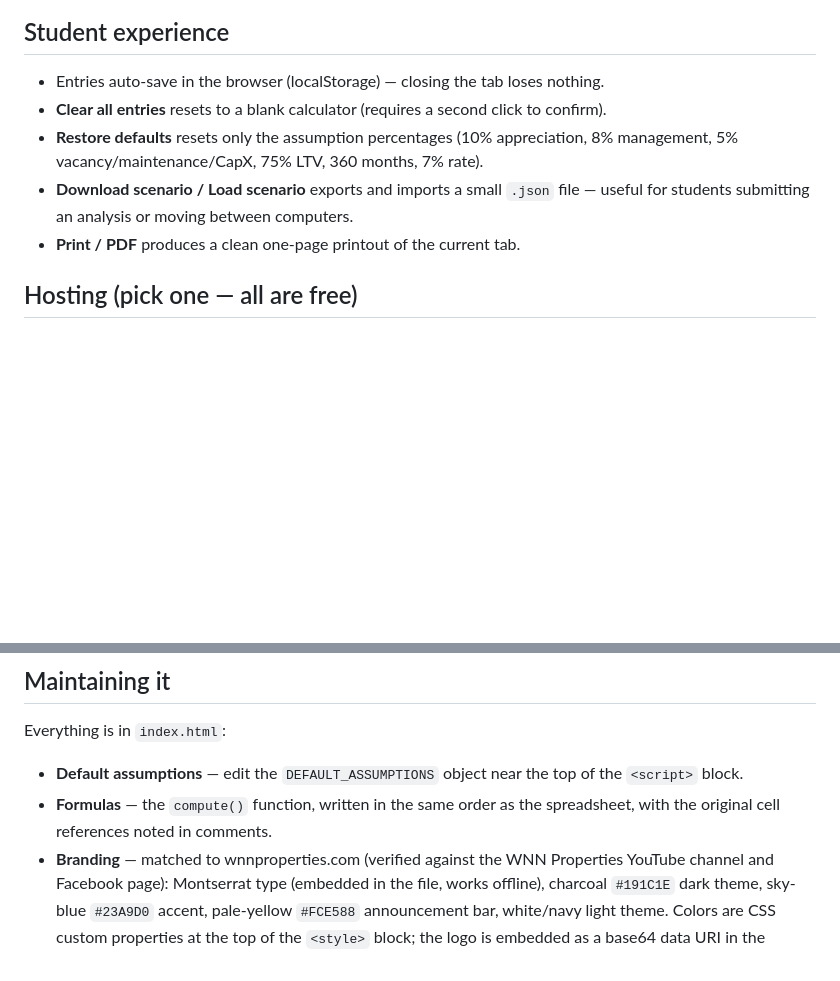
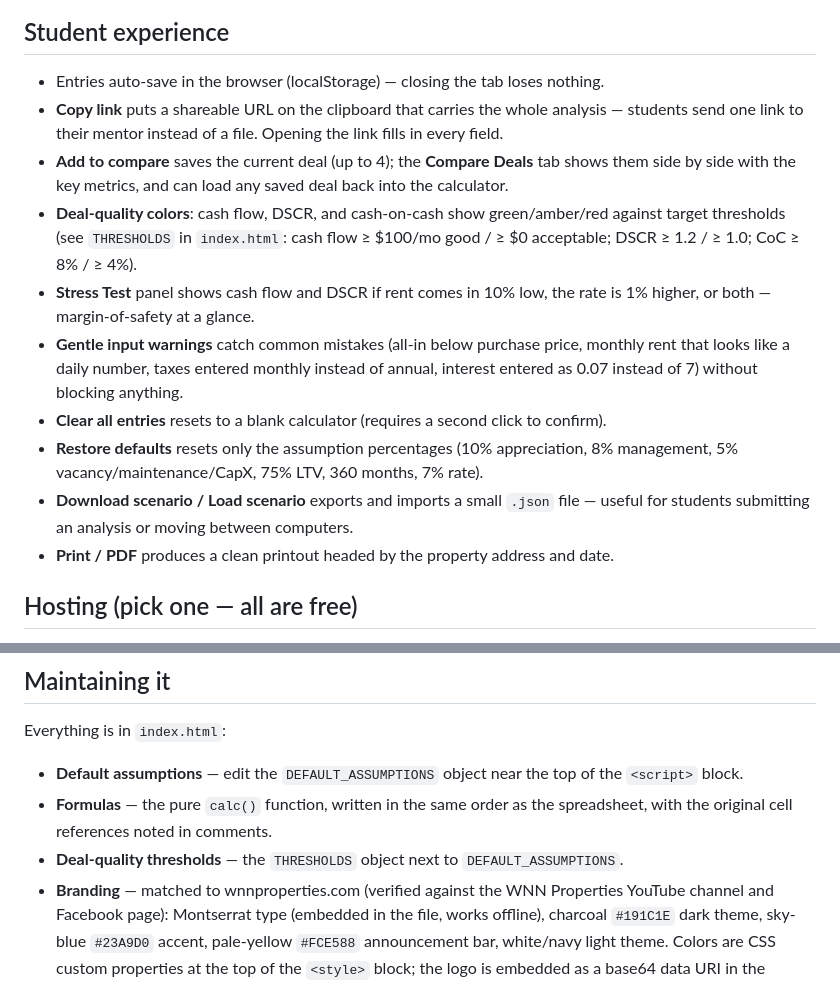
Before and after one commit to wnn-properties/cashflow-calculator, a Markdown page: README.md, 2 parts joined by grey strips. Drawn GitHub-style; blank space fills up the shorter version.

Commit message:
Document new features in README
Updated the Print/PDF feature description and corrected the function name in the README.

```diff
--- a/README.md
+++ b/README.md
@@ -23,12 +23,26 @@ no accounts, no build step, no dependencies. It works offline once loaded.
 ## Student experience
 
 - Entries auto-save in the browser (localStorage) — closing the tab loses nothing.
+- **Copy link** puts a shareable URL on the clipboard that carries the whole
+  analysis — students send one link to their mentor instead of a file. Opening
+  the link fills in every field.
+- **Add to compare** saves the current deal (up to 4); the **Compare Deals** tab
+  shows them side by side with the key metrics, and can load any saved deal back
+  into the calculator.
+- **Deal-quality colors**: cash flow, DSCR, and cash-on-cash show green/amber/red
+  against target thresholds (see `THRESHOLDS` in `index.html`: cash flow ≥ $100/mo
+  good / ≥ $0 acceptable; DSCR ≥ 1.2 / ≥ 1.0; CoC ≥ 8% / ≥ 4%).
+- **Stress Test** panel shows cash flow and DSCR if rent comes in 10% low, the
+  rate is 1% higher, or both — margin-of-safety at a glance.
+- **Gentle input warnings** catch common mistakes (all-in below purchase price,
+  monthly rent that looks like a daily number, taxes entered monthly instead of
+  annual, interest entered as 0.07 instead of 7) without blocking anything.
 - **Clear all entries** resets to a blank calculator (requires a second click to confirm).
 - **Restore defaults** resets only the assumption percentages (10% appreciation,
   8% management, 5% vacancy/maintenance/CapX, 75% LTV, 360 months, 7% rate).
 - **Download scenario / Load scenario** exports and imports a small `.json` file —
   useful for students submitting an analysis or moving between computers.
-- **Print / PDF** produces a clean one-page printout of the current tab.
+- **Print / PDF** produces a clean printout headed by the property address and date.
 
 ## Hosting (pick one — all are free)
 
@@ -54,8 +68,9 @@ Everything is in `index.html`:
 
 - **Default assumptions** — edit the `DEFAULT_ASSUMPTIONS` object near the top of
   the `<script>` block.
-- **Formulas** — the `compute()` function, written in the same order as the
+- **Formulas** — the pure `calc()` function, written in the same order as the
   spreadsheet, with the original cell references noted in comments.
+- **Deal-quality thresholds** — the `THRESHOLDS` object next to `DEFAULT_ASSUMPTIONS`.
 - **Branding** — matched to wnnproperties.com (verified against the WNN Properties
   YouTube channel and Facebook page): Montserrat type (embedded in the file, works
   offline), charcoal `#191C1E` dark theme, sky-blue `#23A9D0` accent, pale-yellow
```
